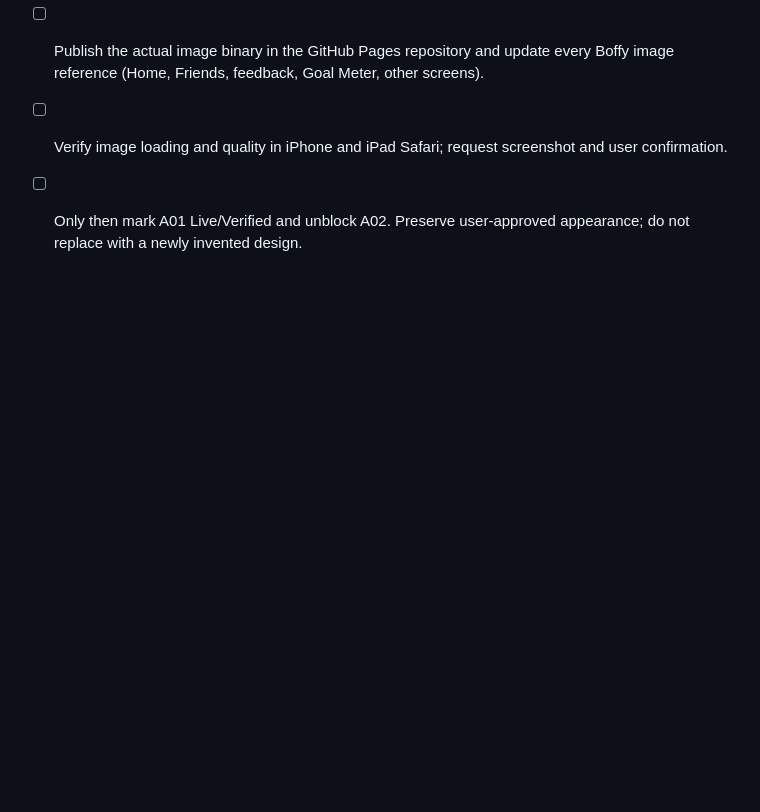
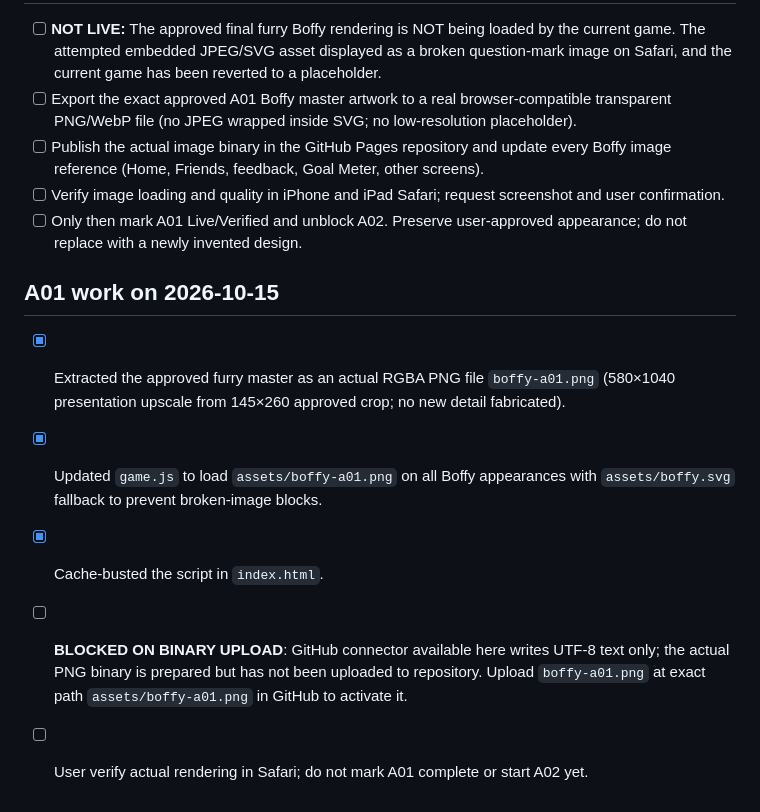
Before and after one commit to jerridthomas-79/WesMath, a Markdown page: POLISH_TRACKER.md, the part around the change. Rendered like a GitHub page; blank space fills up the shorter version.

Commit message:
Record A01 PNG ready and binary upload blocker

```diff
--- a/POLISH_TRACKER.md
+++ b/POLISH_TRACKER.md
@@ -67,3 +67,10 @@ A01 master Boffy → A02 friends → A07 scenery → A08 home → A09 quests →
 - [ ] Publish the actual image binary in the GitHub Pages repository and update every Boffy image reference (Home, Friends, feedback, Goal Meter, other screens).
 - [ ] Verify image loading and quality in iPhone and iPad Safari; request screenshot and user confirmation.
 - [ ] Only then mark A01 Live/Verified and unblock A02. Preserve user-approved appearance; do not replace with a newly invented design.
+
+## A01 work on 2026-10-15
+- [x] Extracted the approved furry master as an actual RGBA PNG file `boffy-a01.png` (580×1040 presentation upscale from 145×260 approved crop; no new detail fabricated).
+- [x] Updated `game.js` to load `assets/boffy-a01.png` on all Boffy appearances with `assets/boffy.svg` fallback to prevent broken-image blocks.
+- [x] Cache-busted the script in `index.html`.
+- [ ] **BLOCKED ON BINARY UPLOAD**: GitHub connector available here writes UTF-8 text only; the actual PNG binary is prepared but has not been uploaded to repository. Upload `boffy-a01.png` at exact path `assets/boffy-a01.png` in GitHub to activate it.
+- [ ] User verify actual rendering in Safari; do not mark A01 complete or start A02 yet.
```
